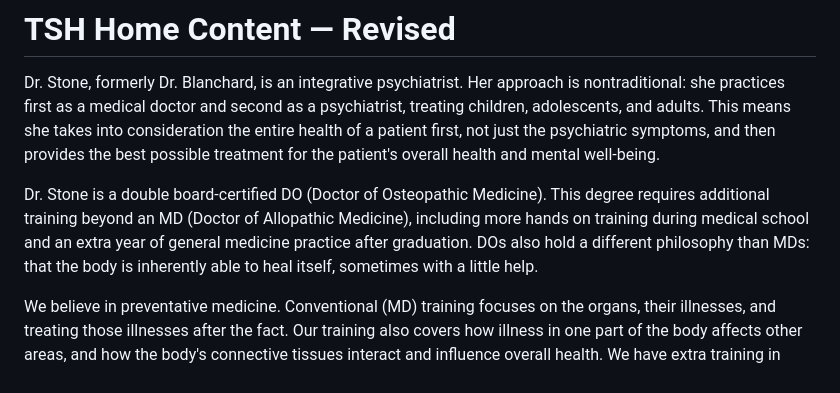
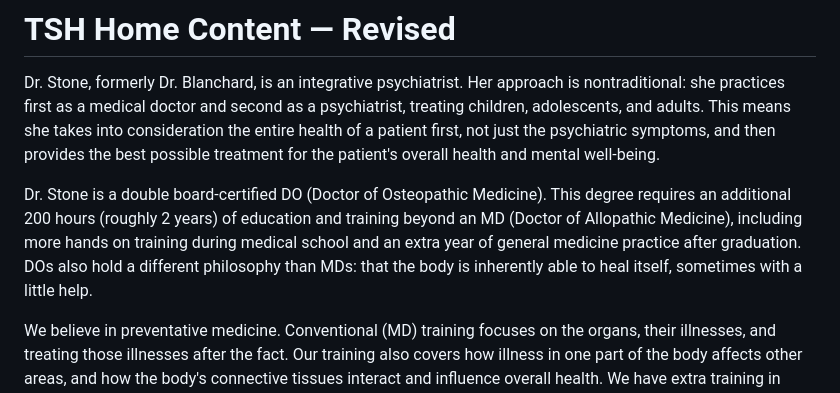
Before and after one commit to Total-Spectrum-Health/TSH-Website, a Markdown page: markdown/index-revised.md, the part around the change. GitHub-like rendering.

Commit message:
200 hours

```diff
--- a/markdown/index-revised.md
+++ b/markdown/index-revised.md
@@ -2,7 +2,7 @@
 
 Dr. Stone, formerly Dr. Blanchard, is an integrative psychiatrist. Her approach is nontraditional: she practices first as a medical doctor and second as a psychiatrist, treating children, adolescents, and adults. This means she takes into consideration the entire health of a patient first, not just the psychiatric symptoms, and then provides the best possible treatment for the patient's overall health and mental well-being.
 
-Dr. Stone is a double board-certified DO (Doctor of Osteopathic Medicine). This degree requires additional training beyond an MD (Doctor of Allopathic Medicine), including more hands on training during medical school and an extra year of general medicine practice after graduation. DOs also hold a different philosophy than MDs: that the body is inherently able to heal itself, sometimes with a little help.
+Dr. Stone is a double board-certified DO (Doctor of Osteopathic Medicine). This degree requires an additional 200 hours (roughly 2 years) of education and training beyond an MD (Doctor of Allopathic Medicine), including more hands on training during medical school and an extra year of general medicine practice after graduation. DOs also hold a different philosophy than MDs: that the body is inherently able to heal itself, sometimes with a little help.
 
 We believe in preventative medicine. Conventional (MD) training focuses on the organs, their illnesses, and treating those illnesses after the fact. Our training also covers how illness in one part of the body affects other areas, and how the body's connective tissues interact and influence overall health. We have extra training in alternative approaches to preventing, treating, and maintaining health, including the use of vitamins and supplements. Our goal is whole body wellness.
 
```
